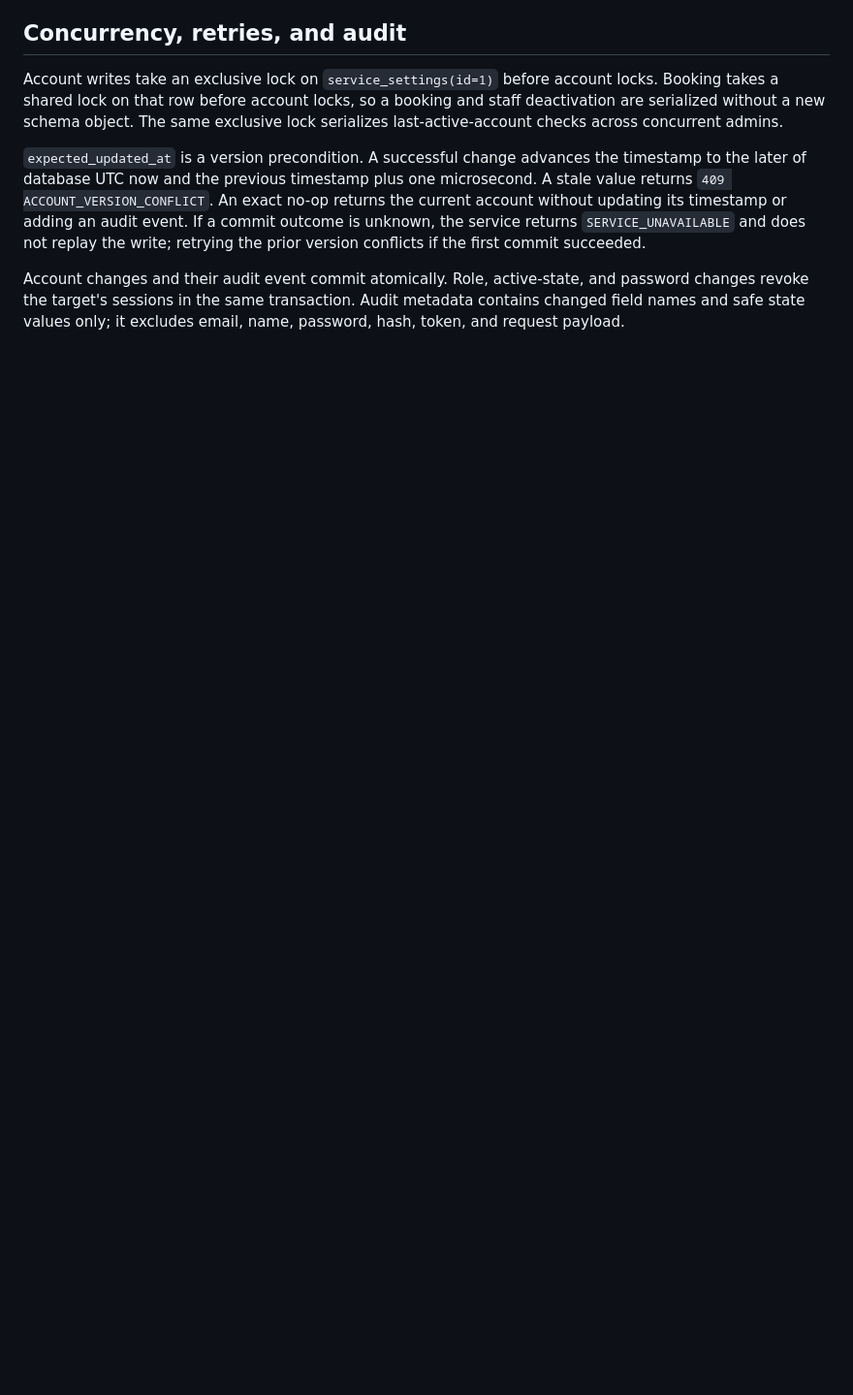
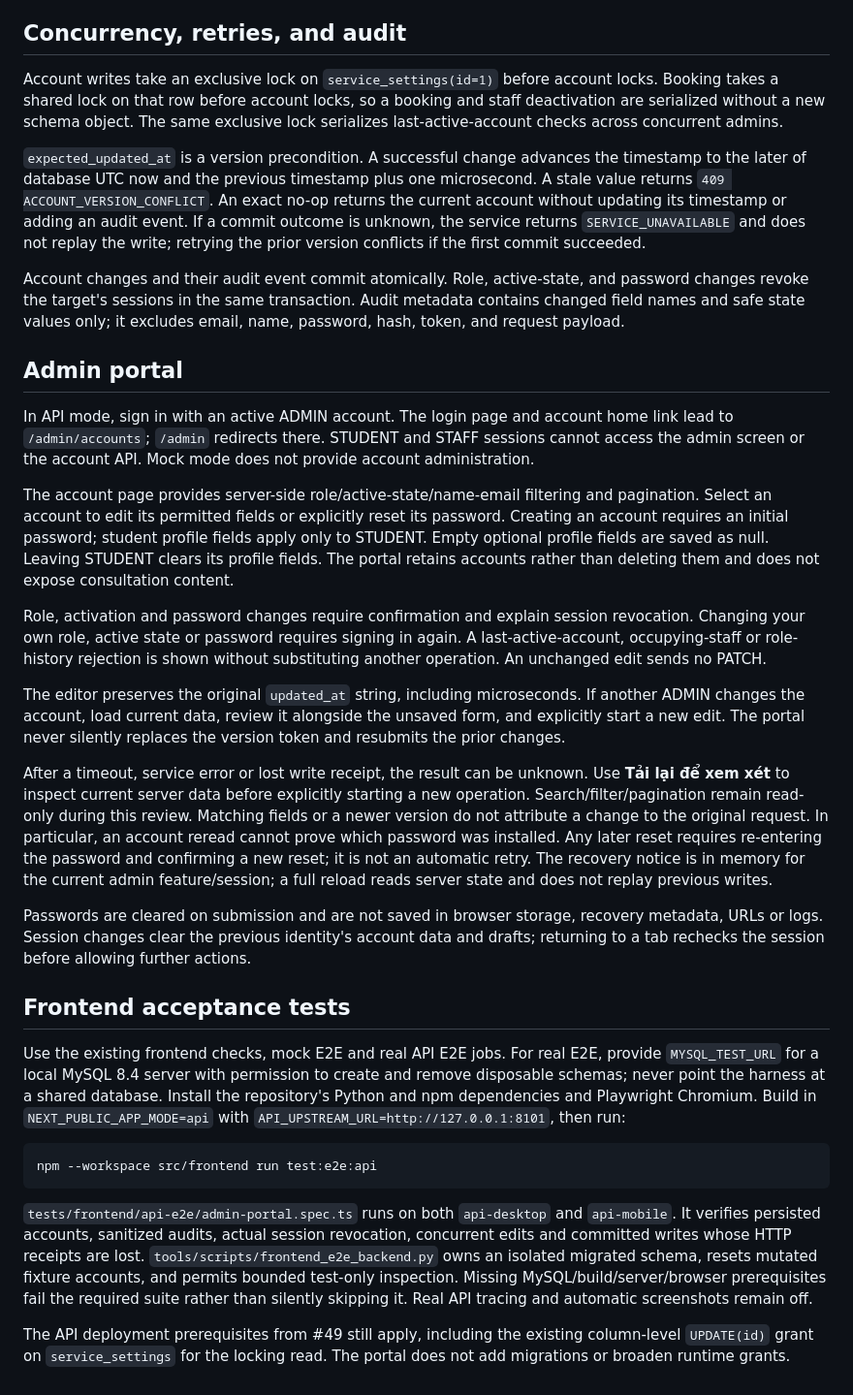
Before and after one commit to 4PMs-3Workers/Production-Readiness-Lab, a Markdown page: docs/tasks/admin-account-management.md, the part around the change. Shown at 97% size. Rendered like a GitHub page; blank space fills up the shorter version.

Commit message:
docs(admin): document portal recovery and verified acceptance

````diff
--- a/docs/tasks/admin-account-management.md
+++ b/docs/tasks/admin-account-management.md
@@ -56,3 +56,67 @@ Account changes and their audit event commit atomically. Role, active-state, and
 password changes revoke the target's sessions in the same transaction. Audit
 metadata contains changed field names and safe state values only; it excludes
 email, name, password, hash, token, and request payload.
+
+## Admin portal
+
+In API mode, sign in with an active ADMIN account. The login page and account
+home link lead to `/admin/accounts`; `/admin` redirects there. STUDENT and STAFF
+sessions cannot access the admin screen or the account API. Mock mode does not
+provide account administration.
+
+The account page provides server-side role/active-state/name-email filtering
+and pagination. Select an account to edit its permitted fields or explicitly
+reset its password. Creating an account requires an initial password; student
+profile fields apply only to STUDENT. Empty optional profile fields are saved
+as null. Leaving STUDENT clears its profile fields. The portal retains accounts
+rather than deleting them and does not expose consultation content.
+
+Role, activation and password changes require confirmation and explain session
+revocation. Changing your own role, active state or password requires signing in
+again. A last-active-account, occupying-staff or role-history rejection is shown
+without substituting another operation. An unchanged edit sends no PATCH.
+
+The editor preserves the original `updated_at` string, including microseconds.
+If another ADMIN changes the account, load current data, review it alongside the
+unsaved form, and explicitly start a new edit. The portal never silently replaces
+the version token and resubmits the prior changes.
+
+After a timeout, service error or lost write receipt, the result can be unknown.
+Use **Tải lại để xem xét** to inspect current server data before explicitly
+starting a new operation. Search/filter/pagination remain read-only during this
+review. Matching fields or a newer version do not attribute a change to the
+original request. In particular, an account reread cannot prove which password
+was installed. Any later reset requires re-entering the password and confirming
+a new reset; it is not an automatic retry. The recovery notice is in memory for
+the current admin feature/session; a full reload reads server state and does not
+replay previous writes.
+
+Passwords are cleared on submission and are not saved in browser storage,
+recovery metadata, URLs or logs. Session changes clear the previous identity's
+account data and drafts; returning to a tab rechecks the session before allowing
+further actions.
+
+## Frontend acceptance tests
+
+Use the existing frontend checks, mock E2E and real API E2E jobs. For real E2E,
+provide `MYSQL_TEST_URL` for a local MySQL 8.4 server with permission to create
+and remove disposable schemas; never point the harness at a shared database.
+Install the repository's Python and npm dependencies and Playwright Chromium.
+Build in `NEXT_PUBLIC_APP_MODE=api` with
+`API_UPSTREAM_URL=http://127.0.0.1:8101`, then run:
+
+```text
+npm --workspace src/frontend run test:e2e:api
+```
+
+`tests/frontend/api-e2e/admin-portal.spec.ts` runs on both `api-desktop` and
+`api-mobile`. It verifies persisted accounts, sanitized audits, actual session
+revocation, concurrent edits and committed writes whose HTTP receipts are lost.
+`tools/scripts/frontend_e2e_backend.py` owns an isolated migrated schema, resets
+mutated fixture accounts, and permits bounded test-only inspection. Missing
+MySQL/build/server/browser prerequisites fail the required suite rather than
+silently skipping it. Real API tracing and automatic screenshots remain off.
+
+The API deployment prerequisites from #49 still apply, including the existing
+column-level `UPDATE(id)` grant on `service_settings` for the locking read. The
+portal does not add migrations or broaden runtime grants.
````
Also changed, not shown: docs/tasks/issue-51-verification.md (added, +116 -0 lines).
